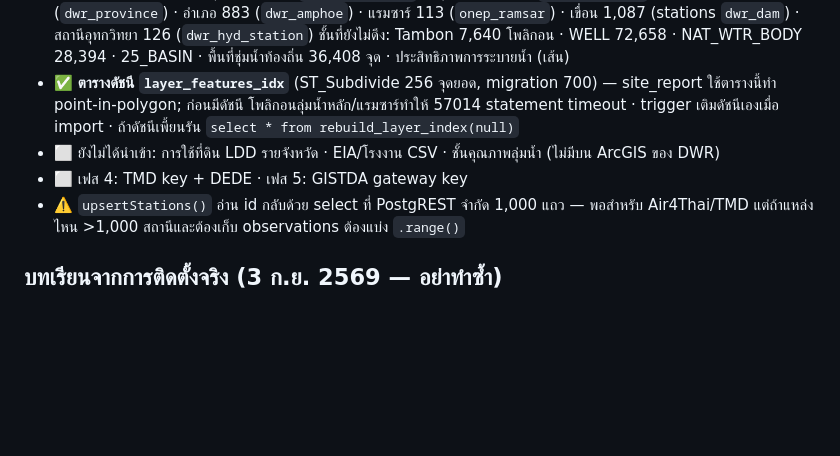
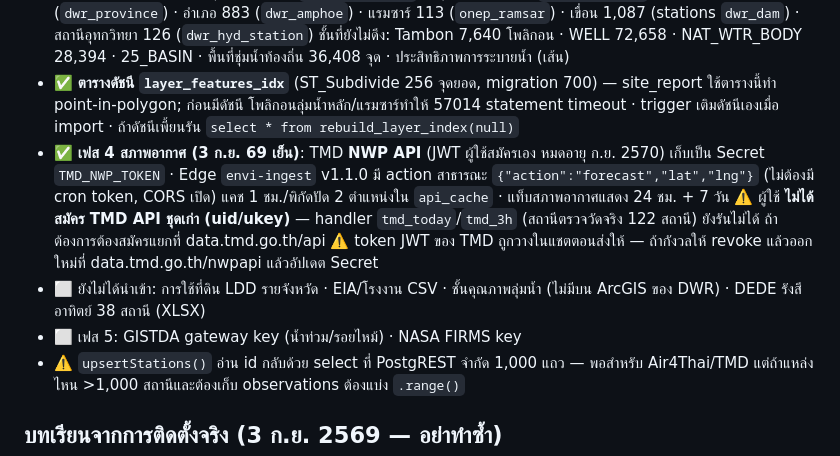
Before and after one commit to peeraponggis/envi_pi, a Markdown page: CLAUDE.md, the part around the change. Drawn GitHub-style; blank space fills up the shorter version.

Commit message:
บันทึกสถานะเฟส 4 (TMD NWP) ใน CLAUDE.md แคตตาล็อก และคู่มือติดตั้ง
Co-Authored-By: Claude Fable 5.1 <noreply@anthropic.com>

```diff
--- a/CLAUDE.md
+++ b/CLAUDE.md
@@ -46,8 +46,11 @@
   ลุ่มน้ำหลัก 28 (`dwr_main_basin`) · ลุ่มน้ำสาขา 359 (`dwr_sub_basin`) · จังหวัด 77 (`dwr_province`) · อำเภอ 883 (`dwr_amphoe`) · แรมซาร์ 113 (`onep_ramsar`) · เขื่อน 1,087 (stations `dwr_dam`) · สถานีอุทกวิทยา 126 (`dwr_hyd_station`)
   ชั้นที่ยังไม่ดึง: Tambon 7,640 โพลิกอน · WELL 72,658 · NAT_WTR_BODY 28,394 · 25_BASIN · พื้นที่ชุ่มน้ำท้องถิ่น 36,408 จุด · ประสิทธิภาพการระบายน้ำ (เส้น)
 - ✅ **ตารางดัชนี `layer_features_idx`** (ST_Subdivide 256 จุดยอด, migration 700) — site_report ใช้ตารางนี้ทำ point-in-polygon; ก่อนมีดัชนี โพลิกอนลุ่มน้ำหลัก/แรมซาร์ทำให้ 57014 statement timeout · trigger เติมดัชนีเองเมื่อ import · ถ้าดัชนีเพี้ยนรัน `select * from rebuild_layer_index(null)`
-- ⬜ ยังไม่ได้นำเข้า: การใช้ที่ดิน LDD รายจังหวัด · EIA/โรงงาน CSV · ชั้นคุณภาพลุ่มน้ำ (ไม่มีบน ArcGIS ของ DWR)
-- ⬜ เฟส 4: TMD key + DEDE · เฟส 5: GISTDA gateway key
+- ✅ **เฟส 4 สภาพอากาศ (3 ก.ย. 69 เย็น)**: TMD **NWP API** (JWT ผู้ใช้สมัครเอง หมดอายุ ก.ย. 2570) เก็บเป็น Secret `TMD_NWP_TOKEN` · Edge `envi-ingest` v1.1.0 มี action สาธารณะ `{"action":"forecast","lat","lng"}` (ไม่ต้องมี cron token, CORS เปิด) แคช 1 ชม./พิกัดปัด 2 ตำแหน่งใน `api_cache` · แท็บสภาพอากาศแสดง 24 ชม. + 7 วัน
+  ⚠️ ผู้ใช้ **ไม่ได้สมัคร TMD API ชุดเก่า (uid/ukey)** — handler `tmd_today`/`tmd_3h` (สถานีตรวจวัดจริง 122 สถานี) ยังรันไม่ได้ ถ้าต้องการต้องสมัครแยกที่ data.tmd.go.th/api
+  ⚠️ token JWT ของ TMD ถูกวางในแชตตอนส่งให้ — ถ้ากังวลให้ revoke แล้วออกใหม่ที่ data.tmd.go.th/nwpapi แล้วอัปเดต Secret
+- ⬜ ยังไม่ได้นำเข้า: การใช้ที่ดิน LDD รายจังหวัด · EIA/โรงงาน CSV · ชั้นคุณภาพลุ่มน้ำ (ไม่มีบน ArcGIS ของ DWR) · DEDE รังสีอาทิตย์ 38 สถานี (XLSX)
+- ⬜ เฟส 5: GISTDA gateway key (น้ำท่วม/รอยไหม้) · NASA FIRMS key
 - ⚠️ `upsertStations()` อ่าน id กลับด้วย select ที่ PostgREST จำกัด 1,000 แถว — พอสำหรับ Air4Thai/TMD แต่ถ้าแหล่งไหน >1,000 สถานีและต้องเก็บ observations ต้องแบ่ง `.range()`
 
 ## บทเรียนจากการติดตั้งจริง (3 ก.ย. 2569 — อย่าทำซ้ำ)
```
Also changed, not shown: docs/ขั้นตอนติดตั้ง Supabase.md (+3 -1 lines), docs/แหล่งข้อมูลราชการ.md (+1 -1 lines).
